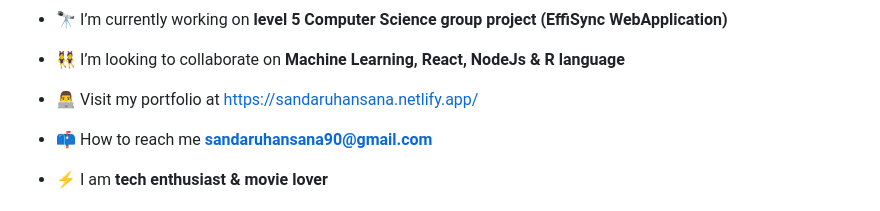
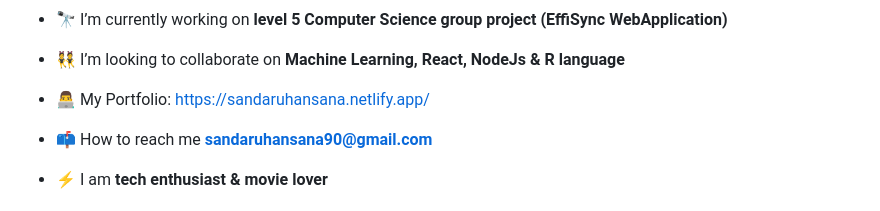
Before and after one commit to SandaruHansana/SandaruHansana, a Markdown page: README.md, the part around the change. Drawn GitHub-style.

```diff
--- a/README.md
+++ b/README.md
@@ -5,7 +5,7 @@
 
 - 👯 I’m looking to collaborate on **Machine Learning, React, NodeJs & R language**
 
-- 👨‍💻 Visit my portfolio at [https://sandaruhansana.netlify.app/](https://sandaruhansana.netlify.app/)
+- 👨‍💻 My Portfolio: [https://sandaruhansana.netlify.app/](https://sandaruhansana.netlify.app/)
 
 - 📫 How to reach me **sandaruhansana90@gmail.com**
 
```
